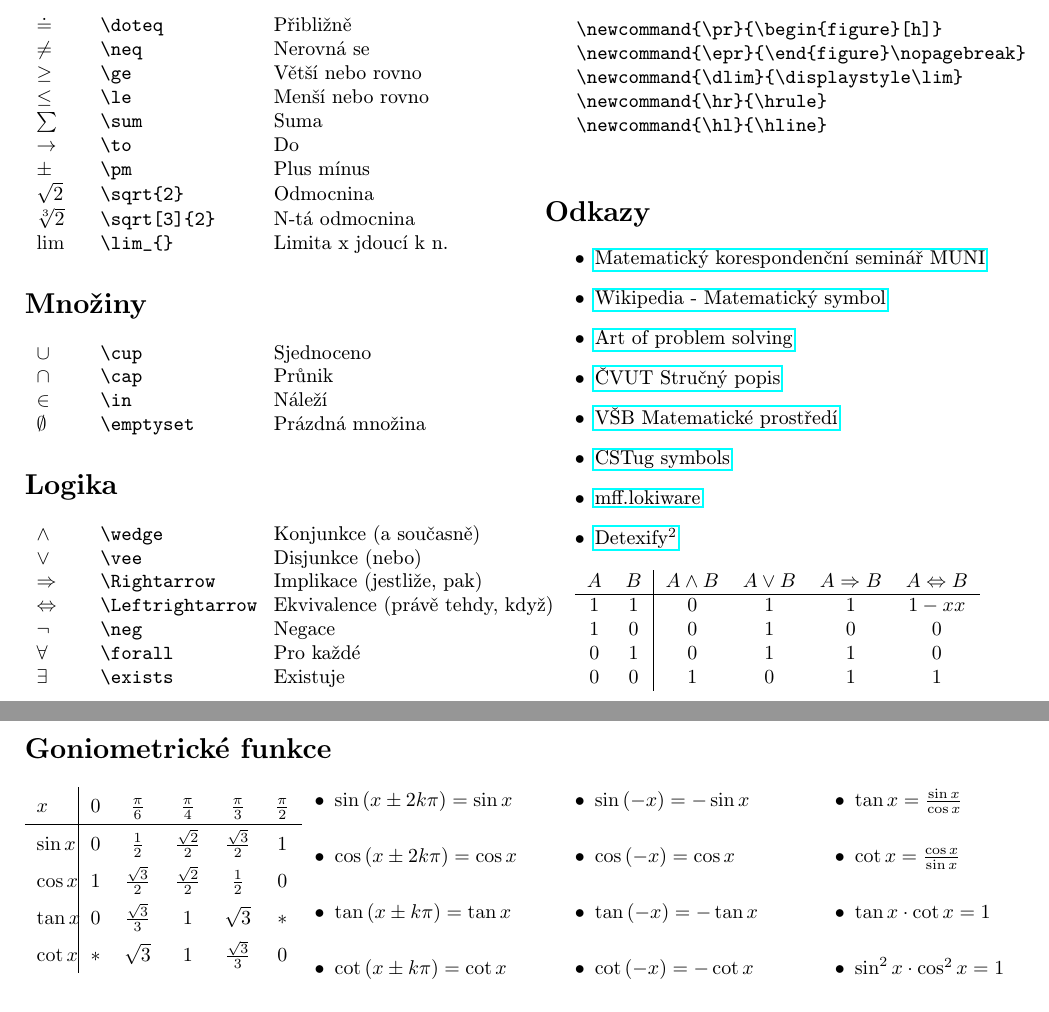
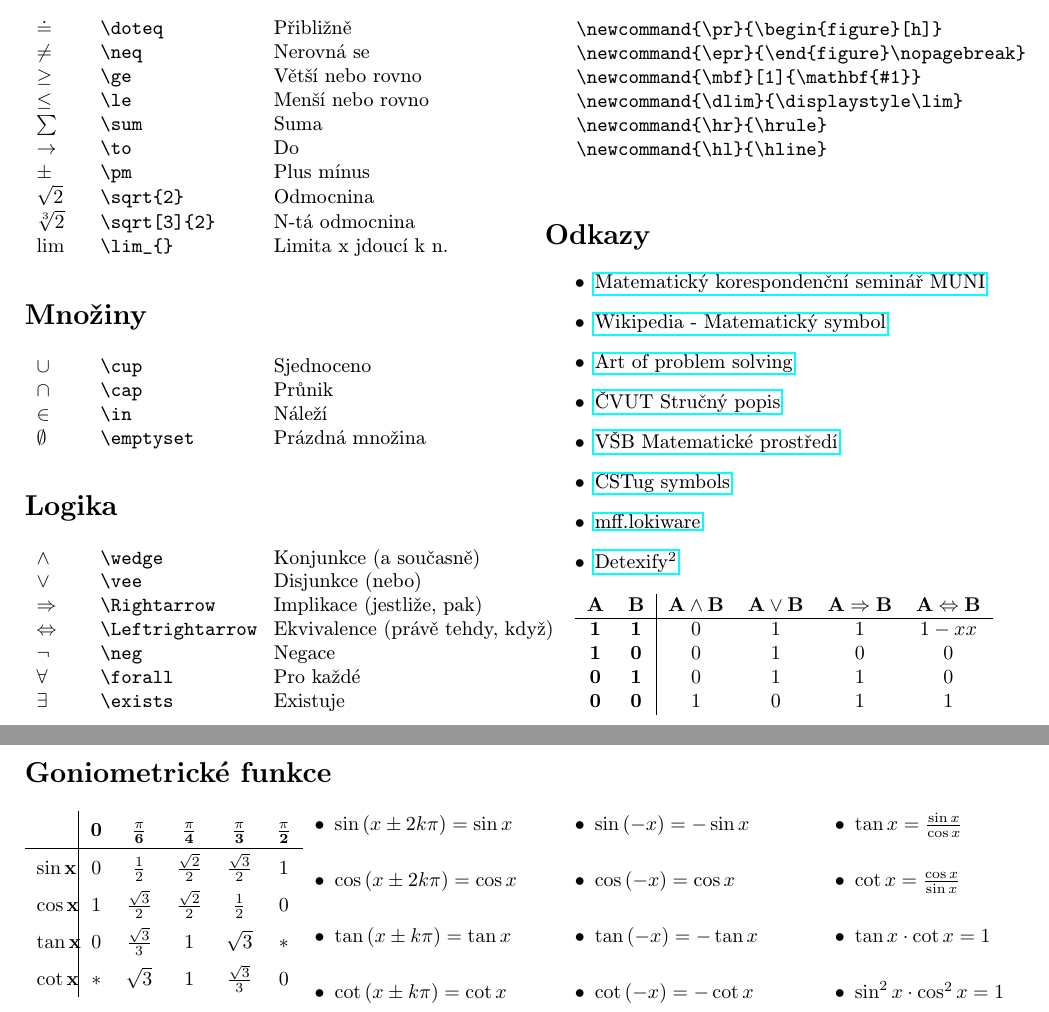
Before and after one commit to pdostal/latex_symbols, a LaTeX document (symbols.tex): two parts of pages 1 and 2 of 2, joined at a grey line, cut so that both start at the same text. Compiled offline with pdfLaTeX.

Commit message:
Implement bold math in table headings

```diff
--- a/symbols.tex
+++ b/symbols.tex
@@ -25,6 +25,7 @@
 	\setcounter{tocdepth}{3}
 	\newcommand{\hl}{\hline}
 	\newcommand{\dlim}{\displaystyle\lim}
+	\newcommand{\mbf}[1]{\mathbf{#1}}
 \begin{document}
 	\pagestyle{empty}
 	\begin{multicols}{2}
@@ -68,6 +69,7 @@
 		\begin{verbatim}
 			\newcommand{\pr}{\begin{figure}[h]}
 			\newcommand{\epr}{\end{figure}\nopagebreak}
+			\newcommand{\mbf}[1]{\mathbf{#1}}
 			\newcommand{\dlim}{\displaystyle\lim}
 			\newcommand{\hr}{\hrule}
 			\newcommand{\hl}{\hline}
@@ -86,11 +88,11 @@
 		\end{itemize}
 
 		\begin{tabular}{cc|cccc}
-				$A$	&	$B$	&	$A \wedge B$	&	$A \vee B$	&	$A \Rightarrow B$	&	$A \Leftrightarrow B$	\\\hline
-				$1$	&	$1$	&	$0$						&	$1$					&	$1$							&	$1-x	x$								\\
-				$1$	&	$0$	&	$0$						&	$1$					&	$0$							&	$0$											\\
-				$0$	&	$1$	&	$0$						&	$1$					&	$1$							&	$0$											\\
-				$0$	&	$0$	&	$1$						&	$0$					&	$1$							&	$1$											\\
+				$\mbf{A}$	&	$\mbf{B}$	&	$\mbf{A \wedge B}$	&	$\mbf{A \vee B}$	&	$\mbf{A \Rightarrow B}$	&	$\mbf{A \Leftrightarrow B}$	\\\hline
+				$\mbf{1}$	&	$\mbf{1}$	&	$0$						&	$1$					&	$1$							&	$1-x	x$								\\
+				$\mbf{1}$	&	$\mbf{0}$	&	$0$						&	$1$					&	$0$							&	$0$											\\
+				$\mbf{0}$	&	$\mbf{1}$	&	$0$						&	$1$					&	$1$							&	$0$											\\
+				$\mbf{0}$	&	$\mbf{0}$	&	$1$						&	$0$					&	$1$							&	$1$											\\
 			\end{tabular}
 
 	\end{multicols}
@@ -135,11 +137,11 @@
 			\centering
 			\renewcommand{\arraystretch}{1.55}
 			\begin{tabular}{p{1.5em}|ccccccccc}
-				$x$				&	$0$	&	$\frac{\pi}{6}$				&	$\frac{\pi}{4}$				&	$\frac{\pi}{3}$				&	$\frac{\pi}{2}$	\\\hline
-				$\sin{x}$	&	$0$	&	$\frac{1}{2}$					&	$\frac{\sqrt{2}}{2}$	&	$\frac{\sqrt{3}}{2}$	&	$1$							\\
-				$\cos{x}$	&	$1$	&	$\frac{\sqrt{3}}{2}$	&	$\frac{\sqrt{2}}{2}$	&	$\frac{1}{2}$					&	$0$							\\
-				$\tan{x}$	&	$0$	&	$\frac{\sqrt{3}}{3}$	&	$1$										&	$\sqrt{3}$						&	$*$							\\
-				$\cot{x}$	&	$*$	&	$\sqrt{3}$						&	$1$										&	$\frac{\sqrt{3}}{3}$	&	$0$							\\
+												&	$\mbf{0}$	&	$\mbf{\frac{\pi}{6}}$	&	$\mbf{\frac{\pi}{4}}$	&	$\mbf{\frac{\pi}{3}}$	&	$\mbf{\frac{\pi}{2}}$	\\\hline
+				$\mbf{\sin{x}}$	&	$0$				&	$\frac{1}{2}$					&	$\frac{\sqrt{2}}{2}$	&	$\frac{\sqrt{3}}{2}$	&	$1$										\\
+				$\mbf{\cos{x}}$	&	$1$				&	$\frac{\sqrt{3}}{2}$	&	$\frac{\sqrt{2}}{2}$	&	$\frac{1}{2}$					&	$0$										\\
+				$\mbf{\tan{x}}$	&	$0$				&	$\frac{\sqrt{3}}{3}$	&	$1$										&	$\sqrt{3}$						&	$*$										\\
+				$\mbf{\cot{x}}$	&	$*$				&	$\sqrt{3}$						&	$1$										&	$\frac{\sqrt{3}}{3}$	&	$0$										\\
 			\end{tabular}
 		\endgroup
 		\columnbreak
```
Also changed, not shown: symbols.pdf.
